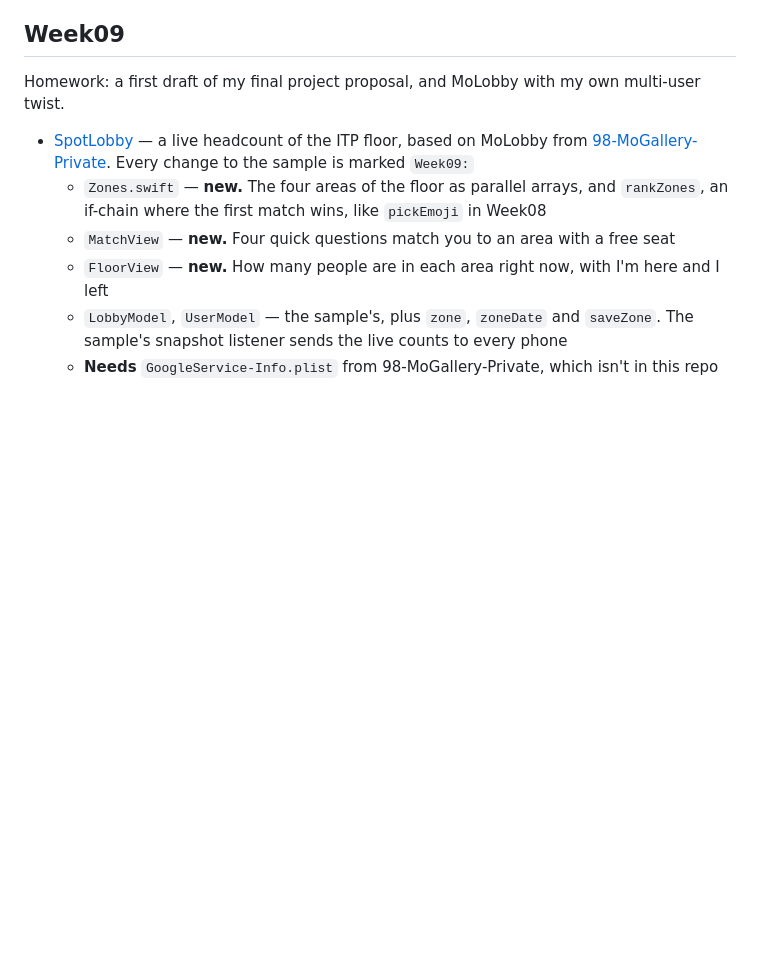
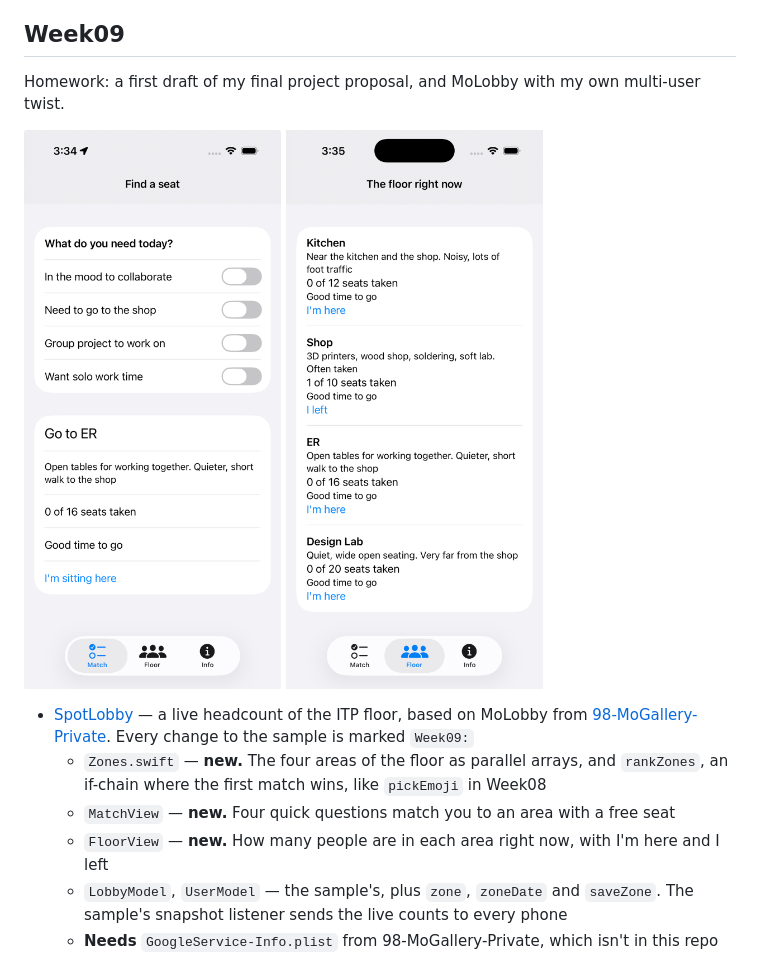
Before and after one commit to jackienamdesign/molab-2026-itp-jackie, a Markdown page: README.md, the part around the change. GitHub-like rendering; pictures changed too: Week09/spotlobby-floor-screenshot.png (added), Week09/spotlobby-match-screenshot.png (added); blank space fills up the shorter version.

Commit message:
Week09: SpotLobby screenshots of the Match and Floor tabs
Co-Authored-By: Claude Opus 5.5 <noreply@anthropic.com>

```diff
--- a/README.md
+++ b/README.md
@@ -186,6 +186,8 @@ First run on my iPhone: winking left.
 
 Homework: a first draft of my final project proposal, and MoLobby with my own multi-user twist.
 
+<img src="Week09/spotlobby-match-screenshot.png" width="260"> <img src="Week09/spotlobby-floor-screenshot.png" width="260">
+
 - [SpotLobby](Week09/SpotLobby) — a live headcount of the ITP floor, based on MoLobby from
   [98-MoGallery-Private](https://github.com/molab-itp/98-MoGallery-Private). Every change to the
   sample is marked `Week09:`
```
Also changed, not shown: Week09/wiki-draft.md (+3 -1 lines).
